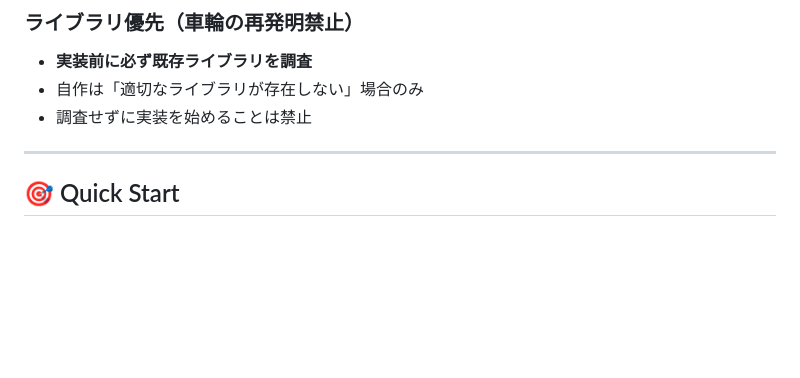
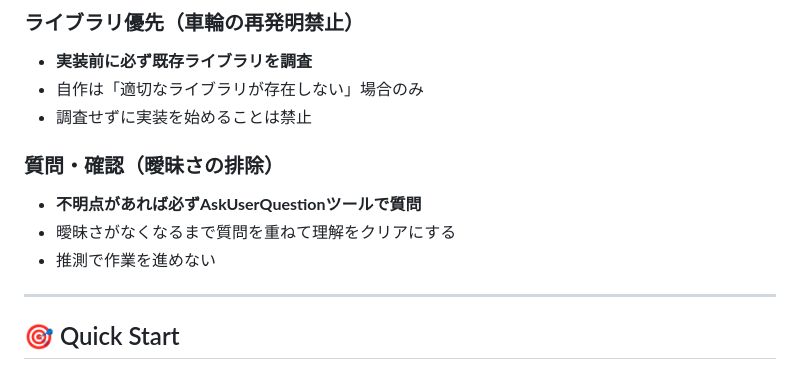
Before and after one commit to sumik5/dotfiles, a Markdown page: claude-code/CLAUDE.md, the part around the change. GitHub-like rendering; blank space fills up the shorter version.

Commit message:
docs(claude-code): 曖昧さ排除のための質問・確認ルールを追加
CLAUDE.mdの絶対ルールセクションを拡充:
  - AskUserQuestionツールによる積極的な質問を義務化
  - 曖昧さがなくなるまで質問を重ねる方針を明記
  - 推測での作業進行を禁止

```diff
--- a/claude-code/CLAUDE.md
+++ b/claude-code/CLAUDE.md
@@ -28,6 +28,11 @@
 - **実装前に必ず既存ライブラリを調査**
 - 自作は「適切なライブラリが存在しない」場合のみ
 - 調査せずに実装を始めることは禁止
+
+### 質問・確認（曖昧さの排除）
+- **不明点があれば必ずAskUserQuestionツールで質問**
+- 曖昧さがなくなるまで質問を重ねて理解をクリアにする
+- 推測で作業を進めない
 
 ---
 
```
